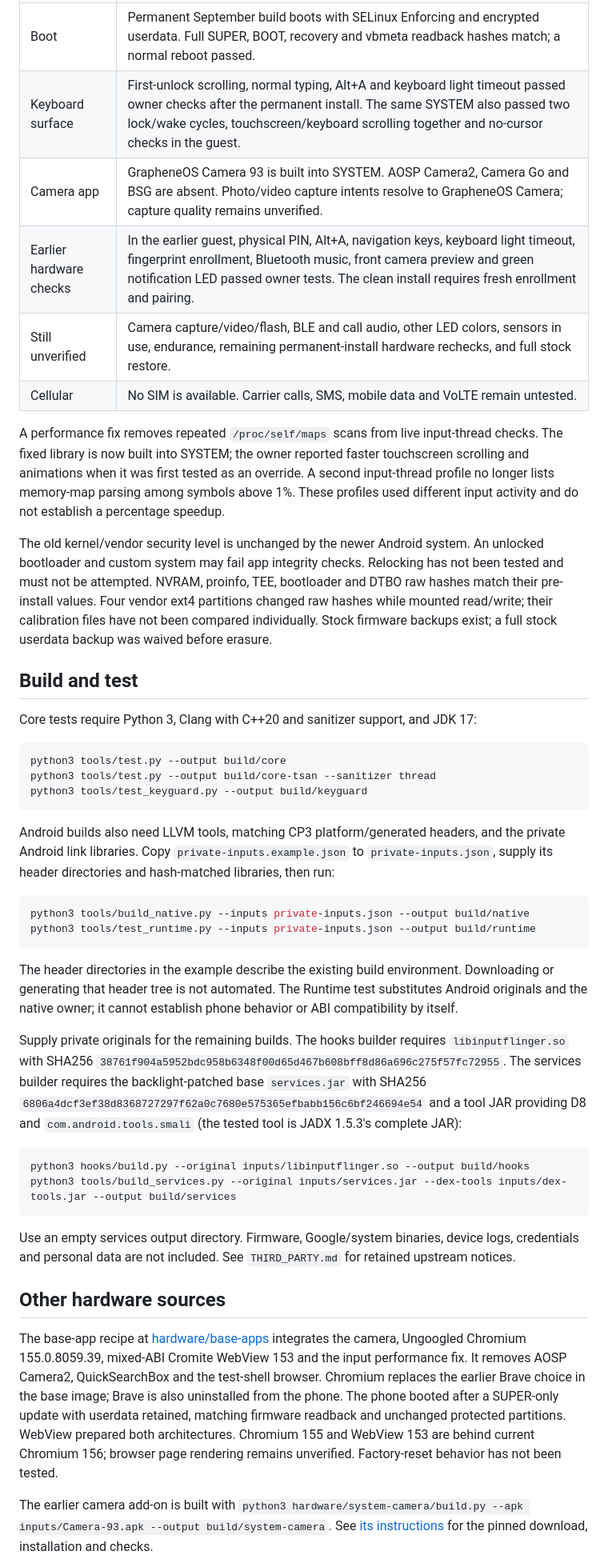
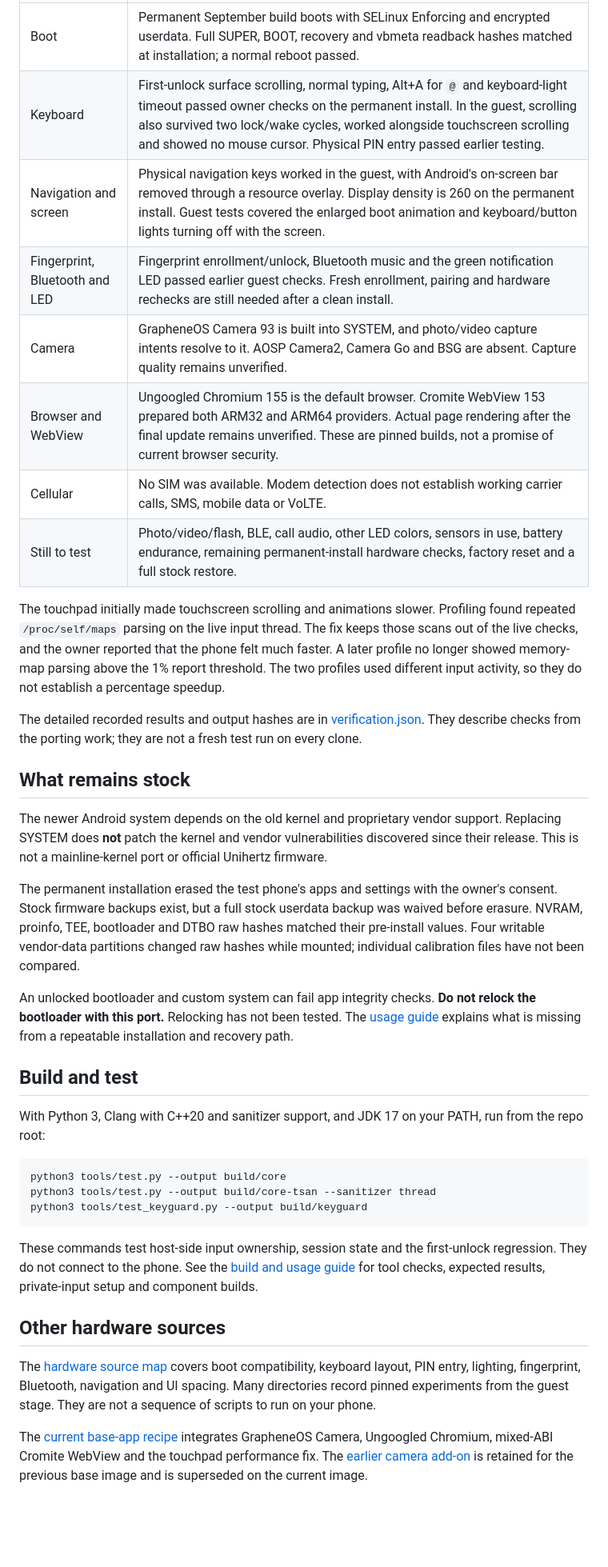
Before and after one commit to saikrishnabolla/unihertz-titan-pocket, a Markdown page: README.md, the part around one of its changes. Shown at 80% size. Rendered like a GitHub page; blank space fills up the shorter version.

````diff
--- a/README.md
+++ b/README.md
@@ -11,18 +33,28 @@ The port uses the stock MediaTek kernel and vendor drivers. A permanent clean in
 |---|---|
-| Boot | Permanent September build boots with SELinux Enforcing and encrypted userdata. Full SUPER, BOOT, recovery and vbmeta readback hashes match; a normal reboot passed. |
-| Keyboard surface | First-unlock scrolling, normal typing, Alt+A and keyboard light timeout passed owner checks after the permanent install. The same SYSTEM also passed two lock/wake cycles, touchscreen/keyboard scrolling together and no-cursor checks in the guest. |
-| Camera app | GrapheneOS Camera 93 is built into SYSTEM. AOSP Camera2, Camera Go and BSG are absent. Photo/video capture intents resolve to GrapheneOS Camera; capture quality remains unverified. |
-| Earlier hardware checks | In the earlier guest, physical PIN, Alt+A, navigation keys, keyboard light timeout, fingerprint enrollment, Bluetooth music, front camera preview and green notification LED passed owner tests. The clean install requires fresh enrollment and pairing. |
-| Still unverified | Camera capture/video/flash, BLE and call audio, other LED colors, sensors in use, endurance, remaining permanent-install hardware rechecks, and full stock restore. |
-| Cellular | No SIM is available. Carrier calls, SMS, mobile data and VoLTE remain untested. |
+| Boot | Permanent September build boots with SELinux Enforcing and encrypted userdata. Full SUPER, BOOT, recovery and vbmeta readback hashes matched at installation; a normal reboot passed. |
+| Keyboard | First-unlock surface scrolling, normal typing, Alt+A for `@` and keyboard-light timeout passed owner checks on the permanent install. In the guest, scrolling also survived two lock/wake cycles, worked alongside touchscreen scrolling and showed no mouse cursor. Physical PIN entry passed earlier testing. |
+| Navigation and screen | Physical navigation keys worked in the guest, with Android's on-screen bar removed through a resource overlay. Display density is 260 on the permanent install. Guest tests covered the enlarged boot animation and keyboard/button lights turning off with the screen. |
+| Fingerprint, Bluetooth and LED | Fingerprint enrollment/unlock, Bluetooth music and the green notification LED passed earlier guest checks. Fresh enrollment, pairing and hardware rechecks are still needed after a clean install. |
+| Camera | GrapheneOS Camera 93 is built into SYSTEM, and photo/video capture intents resolve to it. AOSP Camera2, Camera Go and BSG are absent. Capture quality remains unverified. |
+| Browser and WebView | Ungoogled Chromium 155 is the default browser. Cromite WebView 153 prepared both ARM32 and ARM64 providers. Actual page rendering after the final update remains unverified. These are pinned builds, not a promise of current browser security. |
+| Cellular | No SIM was available. Modem detection does not establish working carrier calls, SMS, mobile data or VoLTE. |
+| Still to test | Photo/video/flash, BLE, call audio, other LED colors, sensors in use, battery endurance, remaining permanent-install hardware checks, factory reset and a full stock restore. |
 
-A performance fix removes repeated `/proc/self/maps` scans from live input-thread checks. The fixed library is now built into SYSTEM; the owner reported faster touchscreen scrolling and animations when it was first tested as an override. A second input-thread profile no longer lists memory-map parsing among symbols above 1%. These profiles used different input activity and do not establish a percentage speedup.
+The touchpad initially made touchscreen scrolling and animations slower. Profiling found repeated `/proc/self/maps` parsing on the live input thread. The fix keeps those scans out of the live checks, and the owner reported that the phone felt much faster. A later profile no longer showed memory-map parsing above the 1% report threshold. The two profiles used different input activity, so they do not establish a percentage speedup.
 
-The old kernel/vendor security level is unchanged by the newer Android system. An unlocked bootloader and custom system may fail app integrity checks. Relocking has not been tested and must not be attempted. NVRAM, proinfo, TEE, bootloader and DTBO raw hashes match their pre-install values. Four vendor ext4 partitions changed raw hashes while mounted read/write; their calibration files have not been compared individually. Stock firmware backups exist; a full stock userdata backup was waived before erasure.
+The detailed recorded results and output hashes are in [verification.json](verification.json). They describe checks from the porting work; they are not a fresh test run on every clone.
+
+## What remains stock
+
+The newer Android system depends on the old kernel and proprietary vendor support. Replacing SYSTEM does **not** patch the kernel and vendor vulnerabilities discovered since their release. This is not a mainline-kernel port or official Unihertz firmware.
+
+The permanent installation erased the test phone's apps and settings with the owner's consent. Stock firmware backups exist, but a full stock userdata backup was waived before erasure. NVRAM, proinfo, TEE, bootloader and DTBO raw hashes matched their pre-install values. Four writable vendor-data partitions changed raw hashes while mounted; individual calibration files have not been compared.
+
+An unlocked bootloader and custom system can fail app integrity checks. **Do not relock the bootloader with this port.** Relocking has not been tested. The [usage guide](docs/BUILDING.md#installation-and-recovery-boundary) explains what is missing from a repeatable installation and recovery path.
 
 ## Build and test
 
-Core tests require Python 3, Clang with C++20 and sanitizer support, and JDK 17:
+With Python 3, Clang with C++20 and sanitizer support, and JDK 17 on your PATH, run from the repo root:
 
 ```sh
 python3 tools/test.py --output build/core
@@ -30,27 +62,11 @@ python3 tools/test.py --output build/core-tsan --sanitizer thread
 python3 tools/test_keyguard.py --output build/keyguard
 ```
 
-Android builds also need LLVM tools, matching CP3 platform/generated headers, and the private Android link libraries. Copy `private-inputs.example.json` to `private-inputs.json`, supply its header directories and hash-matched libraries, then run:
-
-```sh
-python3 tools/build_native.py --inputs private-inputs.json --output build/native
-python3 tools/test_runtime.py --inputs private-inputs.json --output build/runtime
-```
-
-The header directories in the example describe the existing build environment. Downloading or generating that header tree is not automated. The Runtime test substitutes Android originals and the native owner; it cannot establish phone behavior or ABI compatibility by itself.
-
-Supply private originals for the remaining builds. The hooks builder requires `libinputflinger.so` with SHA256 `38761f904a5952bdc958b6348f00d65d467b608bff8d86a696c275f57fc72955`. The services builder requires the backlight-patched base `services.jar` with SHA256 `6806a4dcf3ef38d8368727297f62a0c7680e575365efbabb156c6bf246694e54` and a tool JAR providing D8 and `com.android.tools.smali` (the tested tool is JADX 1.5.3's complete JAR):
-
-```sh
-python3 hooks/build.py --original inputs/libinputflinger.so --output build/hooks
-python3 tools/build_services.py --original inputs/services.jar --dex-tools inputs/dex-tools.jar --output build/services
-```
-
-Use an empty services output directory. Firmware, Google/system binaries, device logs, credentials and personal data are not included. See `THIRD_PARTY.md` for retained upstream notices.
+These commands test host-side input ownership, session state and the first-unlock regression. They do not connect to the phone. See the [build and usage guide](docs/BUILDING.md) for tool checks, expected results, private-input setup and component builds.
 
 ## Other hardware sources
 
-The base-app recipe at [hardware/base-apps](hardware/base-apps/README.md) integrates the camera, Ungoogled Chromium 155.0.8059.39, mixed-ABI Cromite WebView 153 and the input performance fix. It removes AOSP Camera2, QuickSearchBox and the test-shell browser. Chromium replaces the earlier Brave choice in the base image; Brave is also uninstalled from the phone. The phone booted after a SUPER-only update with userdata retained, matching firmware readback and unchanged protected partitions. WebView prepared both architectures. Chromium 155 and WebView 153 are behind current Chromium 156; browser page rendering remains unverified. Factory-reset behavior has not been tested.
+The [hardware source map](hardware/README.md) covers boot compatibility, keyboard layout, PIN entry, lighting, fingerprint, Bluetooth, navigation and UI spacing. Many directories record pinned experiments from the guest stage. They are not a sequence of scripts to run on your phone.
 
-The earlier camera add-on is built with `python3 hardware/system-camera/build.py --apk inputs/Camera-93.apk --output build/system-camera`. See [its instructions](hardware/system-camera/README.md) for the pinned download, installation and checks.
+The [current base-app recipe](hardware/base-apps/README.md) integrates GrapheneOS Camera, Ungoogled Chromium, mixed-ABI Cromite WebView and the touchpad performance fix. The [earlier camera add-on](hardware/system-camera/README.md) is retained for the previous base image and is superseded on the current image.
 
````
Also changed, not shown: other parts of README.md (+29 -5 lines), docs/BUILDING.md (added, +119 -0 lines), hardware/README.md (+2 -2 lines), hardware/base-apps/README.md (+49 -3 lines), docs/images/guest-app-drawer.png (added), docs/images/play-store-first-launch.png (added), 2 other files.
